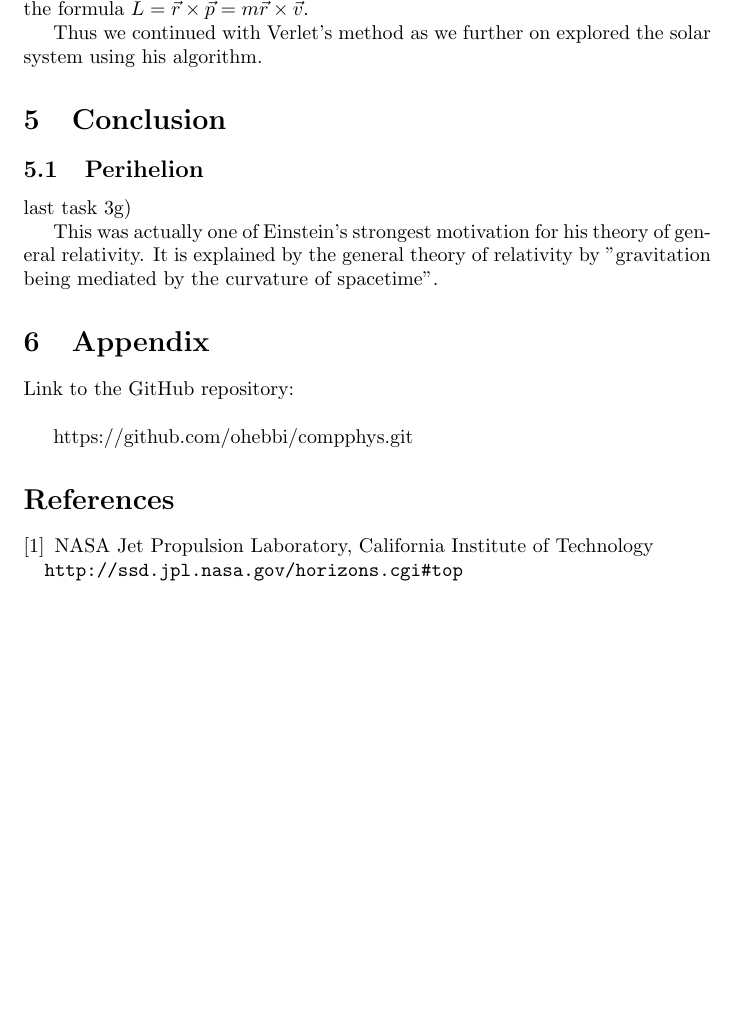
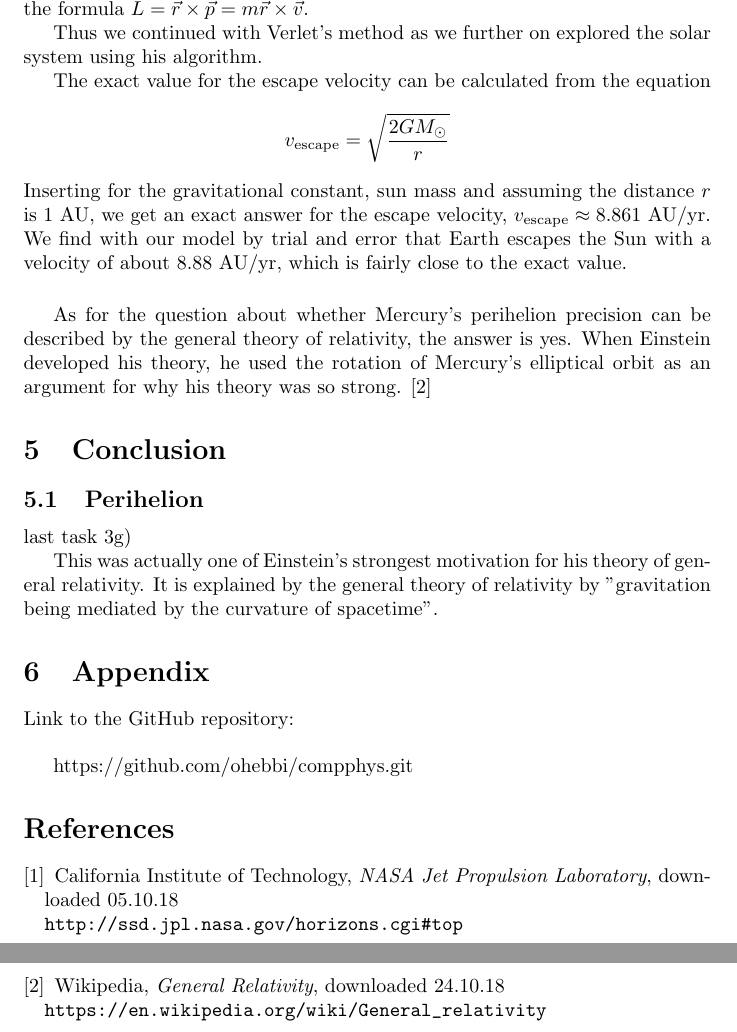
Before and after one commit to ohebbi/compphys, a LaTeX document (project3/latex/project3.tex): part of page 7 of 7 before the commit and two parts of pages 7 and 8 of 8 after it, the two joined at a grey line, cut so that both start at the same text, the shorter picture padded with empty space. Compiled offline with pdfLaTeX.

Commit message:
@#0@9185#@

```diff
--- a/project3/latex/project3.tex
+++ b/project3/latex/project3.tex
@@ -190,6 +190,14 @@ If both the kinetic and potential energy is conserved, so will the angular momen
 
 Thus we continued with Verlet's method as we further on explored the solar system using his algorithm.
 
+
+The exact value for the escape velocity can be calculated from the equation
+$$v_{\mathrm{escape}}=\sqrt{\frac{2GM_{\odot}}{r}}$$
+Inserting for the gravitational constant, sun mass and assuming the distance $r$ is 1 AU, we get an exact answer for the escape velocity, $v_{\mathrm{escape}}\approx 8.861$ AU/yr. We find with our model by trial and error that Earth escapes the Sun with a velocity of about $8.88$ AU/yr, which is fairly close to the exact value.
+
+\vskip0.5cm
+As for the question about whether Mercury's perihelion precision can be described by the general theory of relativity, the answer is yes. When Einstein developed his theory, he used the rotation of Mercury's elliptical orbit as an argument for why his theory was so strong. \cite{wiki_rel}
+
 \section{Conclusion}
 
 
@@ -207,8 +215,12 @@ https://github.com/ohebbi/compphys.git
 
 \begin{thebibliography}{}
 \bibitem{NASA}
-NASA Jet Propulsion Laboratory, California Institute of Technology\\
+California Institute of Technology, \textit{NASA Jet Propulsion Laboratory}, downloaded 05.10.18\\
 \url{http://ssd.jpl.nasa.gov/horizons.cgi# top}
+
+\bibitem{wiki_rel}
+Wikipedia, \textit{General Relativity}, downloaded 24.10.18\\
+\url{https://en.wikipedia.org/wiki/General_relativity}
 
 \end{thebibliography}
 
```
Also changed, not shown: project3/latex/project3.tex (1 more changed lines).
